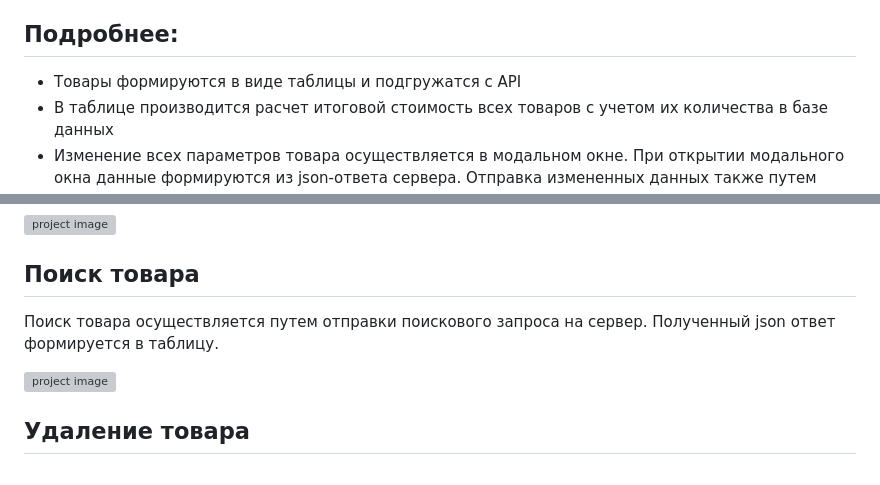
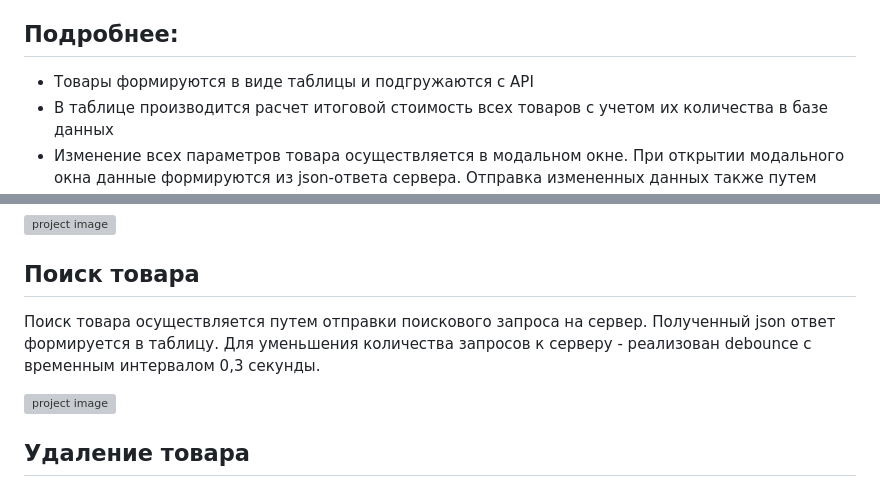
Before and after one commit to din366/CMS-system, a Markdown page: README.md, 2 parts joined by grey strips. Rendered like a GitHub page; grey boxes are pictures that could not be loaded.

```diff
--- a/README.md
+++ b/README.md
@@ -17,7 +17,7 @@
 ## Подробнее:
 
 <ul>
-  <li>Товары формируются в виде таблицы и подгружатся с API</li>
+  <li>Товары формируются в виде таблицы и подгружаются с API</li>
   <li>В таблице производится расчет итоговой стоимость всех товаров с учетом их количества в базе данных</li>
   <li>Изменение всех параметров товара осуществляется в модальном окне. При открытии модального окна данные формируются из json-ответа сервера. Отправка измененных данных также путем fetch-запроса на сервер.</li>
   <li>Загружаемые изображения товара преобразуются в base64 при помощи FileReader</li>
@@ -39,7 +39,7 @@
 
 ## Поиск товара
 
-<p>Поиск товара осуществляется путем отправки поискового запроса на сервер. Полученный json ответ формируется в таблицу.</p>
+<p>Поиск товара осуществляется путем отправки поискового запроса на сервер. Полученный json ответ формируется в таблицу. Для уменьшения количества запросов к серверу - реализован debounce с временным интервалом 0,3 секунды.</p>
 
 <img style="text-align: center; max-width: 600px;"
   src="https://github.com/din366/images/blob/main/readme%20images/cms/3.png" alt="project image">
```
